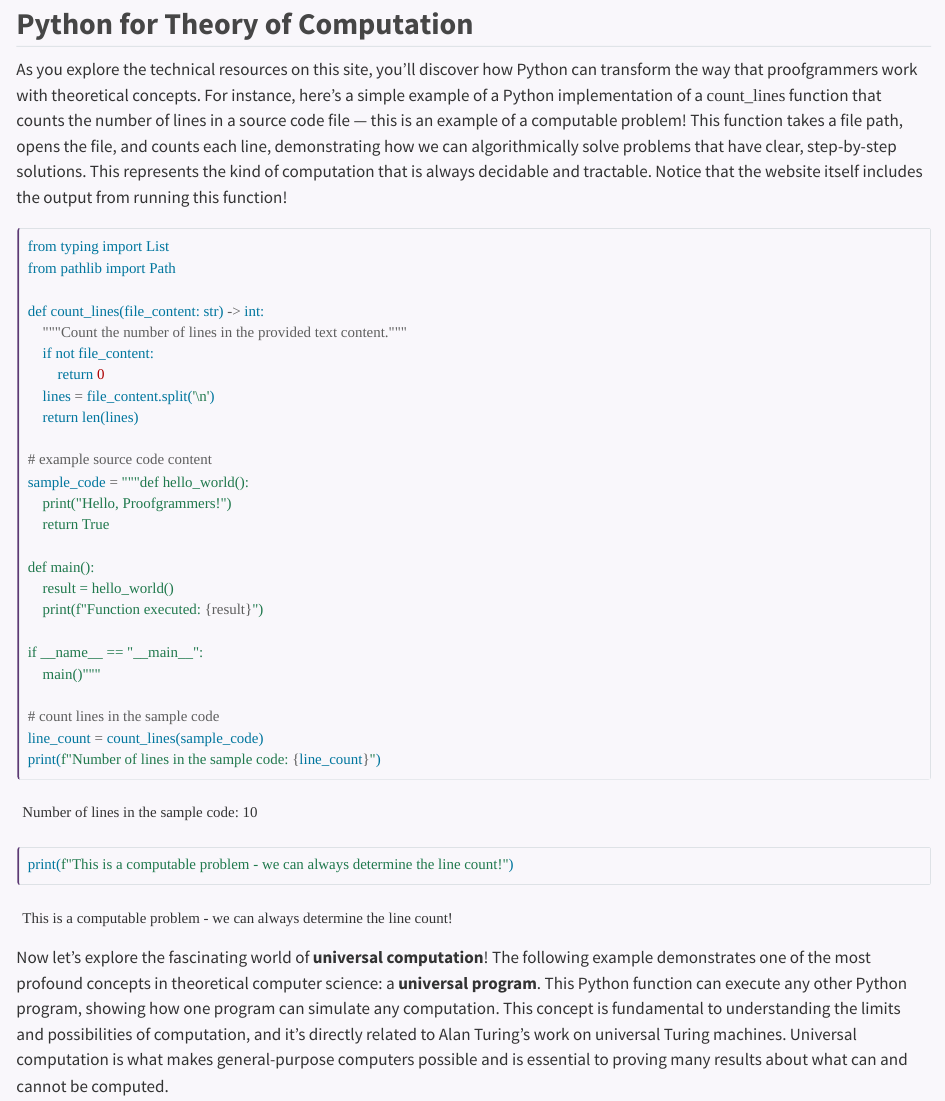
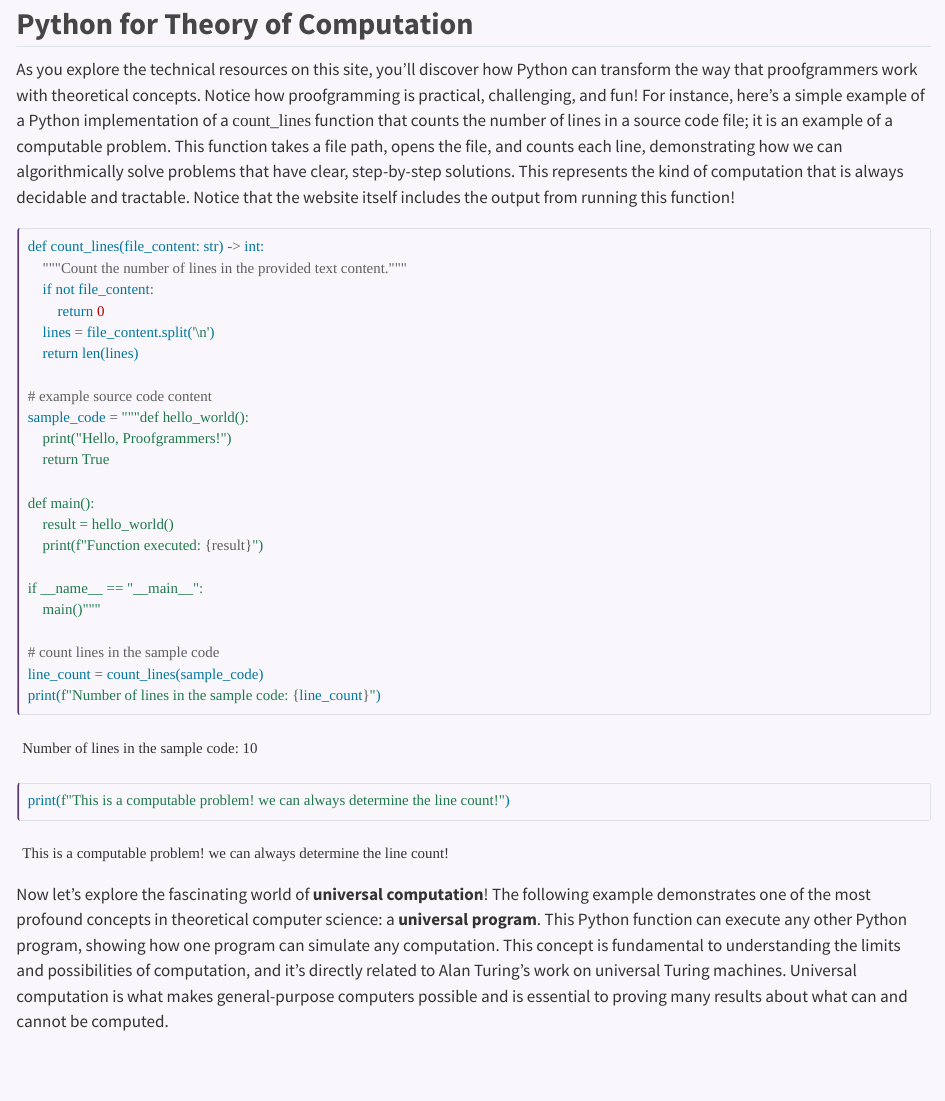
Before and after one commit to proofgrammers/www.proofgrammers.com, a Quarto document (index.qmd): the page in a window 1100 px wide, from 1330 px down. Rendered offline with R 4.5, knitr and Pandoc in place of Quarto, with nearby package versions.

Commit message:
feat: Add more details and improve content in second main section of index.qmd.

````diff
--- a/index.qmd
+++ b/index.qmd
@@ -54,19 +54,17 @@ journey as a proofgrammer!
 ## Python for Theory of Computation
 
 As you explore the technical resources on this site, you'll discover how Python
-can transform the way that proofgrammers work with theoretical concepts. For
-instance, here's a simple example of a Python implementation of a `count_lines`
-function that counts the number of lines in a source code file --- this is an
-example of a computable problem! This function takes a file path, opens the
-file, and counts each line, demonstrating how we can algorithmically solve
-problems that have clear, step-by-step solutions. This represents the kind of
-computation that is always decidable and tractable. Notice that the website
-itself includes the output from running this function!
+can transform the way that proofgrammers work with theoretical concepts. Notice
+how proofgramming is practical, challenging, and fun! For instance, here's a
+simple example of a Python implementation of a `count_lines` function that
+counts the number of lines in a source code file; it is an example of a
+computable problem. This function takes a file path, opens the file, and counts
+each line, demonstrating how we can algorithmically solve problems that have
+clear, step-by-step solutions. This represents the kind of computation that is
+always decidable and tractable. Notice that the website itself includes the
+output from running this function!
 
 ```{python}
-from typing import List
-from pathlib import Path
-
 def count_lines(file_content: str) -> int:
     """Count the number of lines in the provided text content."""
     if not file_content:
@@ -89,7 +87,7 @@ if __name__ == "__main__":
 # count lines in the sample code
 line_count = count_lines(sample_code)
 print(f"Number of lines in the sample code: {line_count}")
-print(f"This is a computable problem - we can always determine the line count!")
+print(f"This is a computable problem! we can always determine the line count!")
 ```
 
 Now let's explore the fascinating world of **universal computation**! The
````
